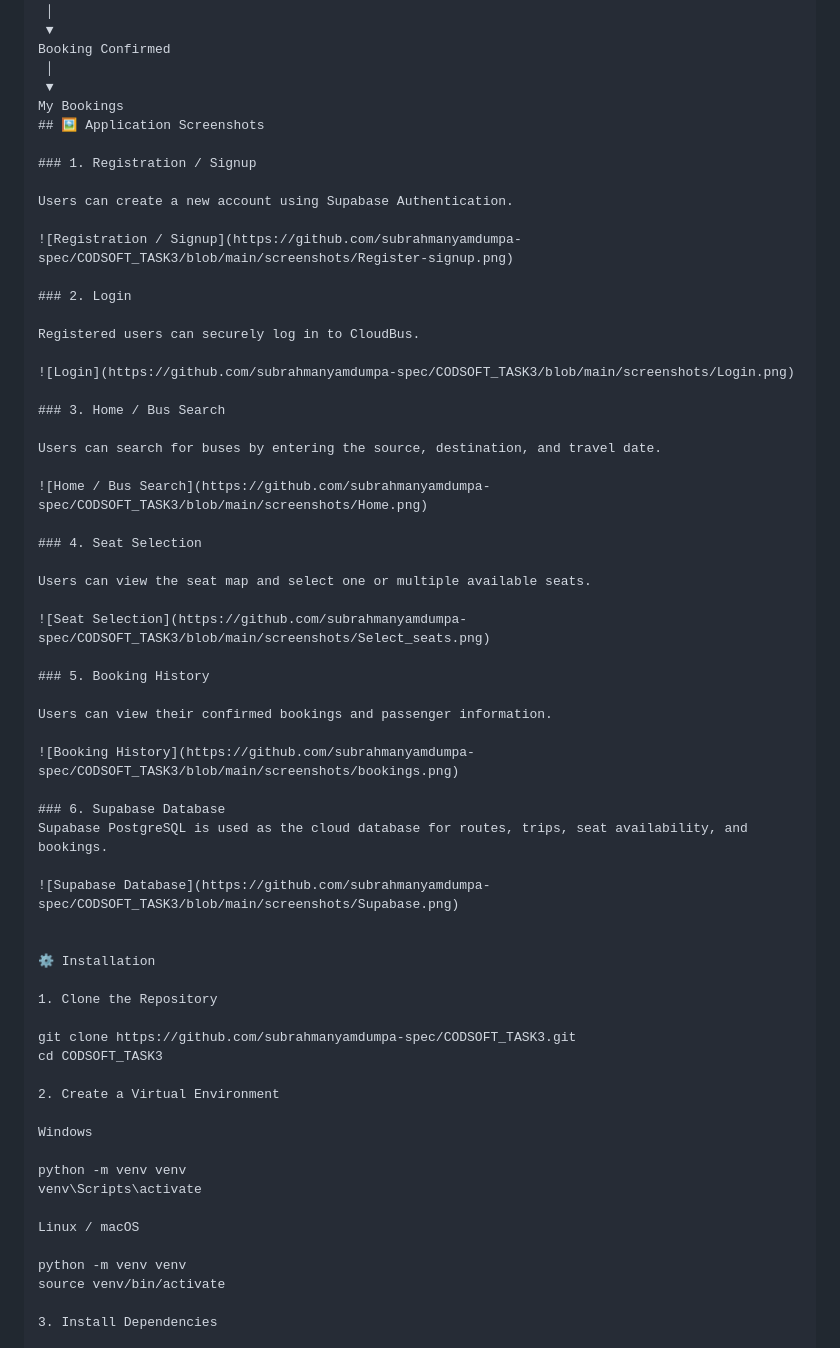
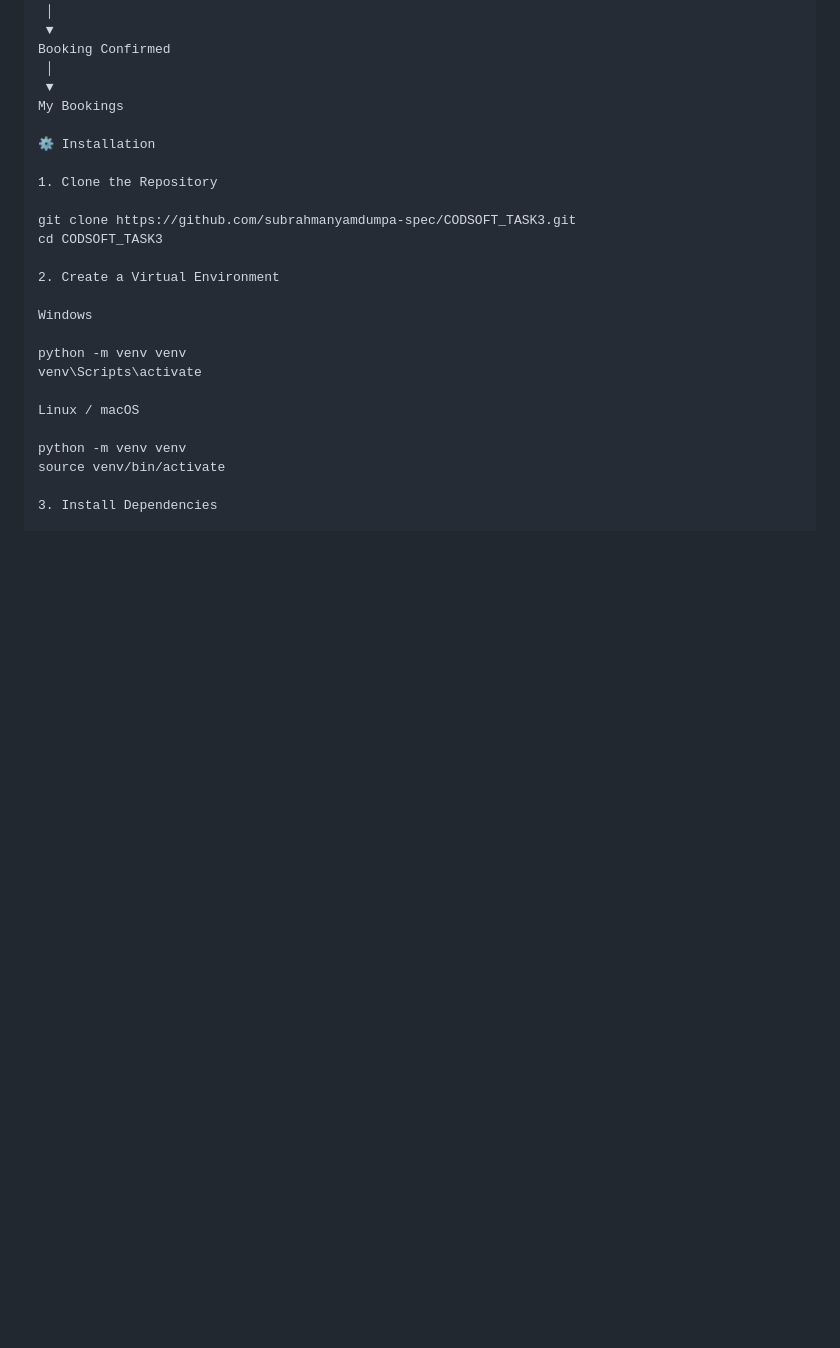
Before and after one commit to subrahmanyamdumpa-spec/CODSOFT_TASK3, a Markdown page: README.md, the part around the change. Rendered like a GitHub page; blank space fills up the shorter version.

Commit message:
Remove application screenshots section from README
Removed application screenshots and descriptions from README.

```diff
--- a/README.md
+++ b/README.md
@@ -377,43 +377,6 @@ Booking Confirmed
  │
  ▼
 My Bookings
-## 🖼️ Application Screenshots
-
-### 1. Registration / Signup
-
-Users can create a new account using Supabase Authentication.
-
-![Registration / Signup](https://github.com/subrahmanyamdumpa-spec/CODSOFT_TASK3/blob/main/screenshots/Register-signup.png)
-
-### 2. Login
-
-Registered users can securely log in to CloudBus.
-
-![Login](https://github.com/subrahmanyamdumpa-spec/CODSOFT_TASK3/blob/main/screenshots/Login.png)
-
-### 3. Home / Bus Search
-
-Users can search for buses by entering the source, destination, and travel date.
-
-![Home / Bus Search](https://github.com/subrahmanyamdumpa-spec/CODSOFT_TASK3/blob/main/screenshots/Home.png)
-
-### 4. Seat Selection
-
-Users can view the seat map and select one or multiple available seats.
-
-![Seat Selection](https://github.com/subrahmanyamdumpa-spec/CODSOFT_TASK3/blob/main/screenshots/Select_seats.png)
-
-### 5. Booking History
-
-Users can view their confirmed bookings and passenger information.
-
-![Booking History](https://github.com/subrahmanyamdumpa-spec/CODSOFT_TASK3/blob/main/screenshots/bookings.png)
-
-### 6. Supabase Database
-Supabase PostgreSQL is used as the cloud database for routes, trips, seat availability, and bookings.
-
-![Supabase Database](https://github.com/subrahmanyamdumpa-spec/CODSOFT_TASK3/blob/main/screenshots/Supabase.png)
-
 
 ⚙️ Installation
 
```
